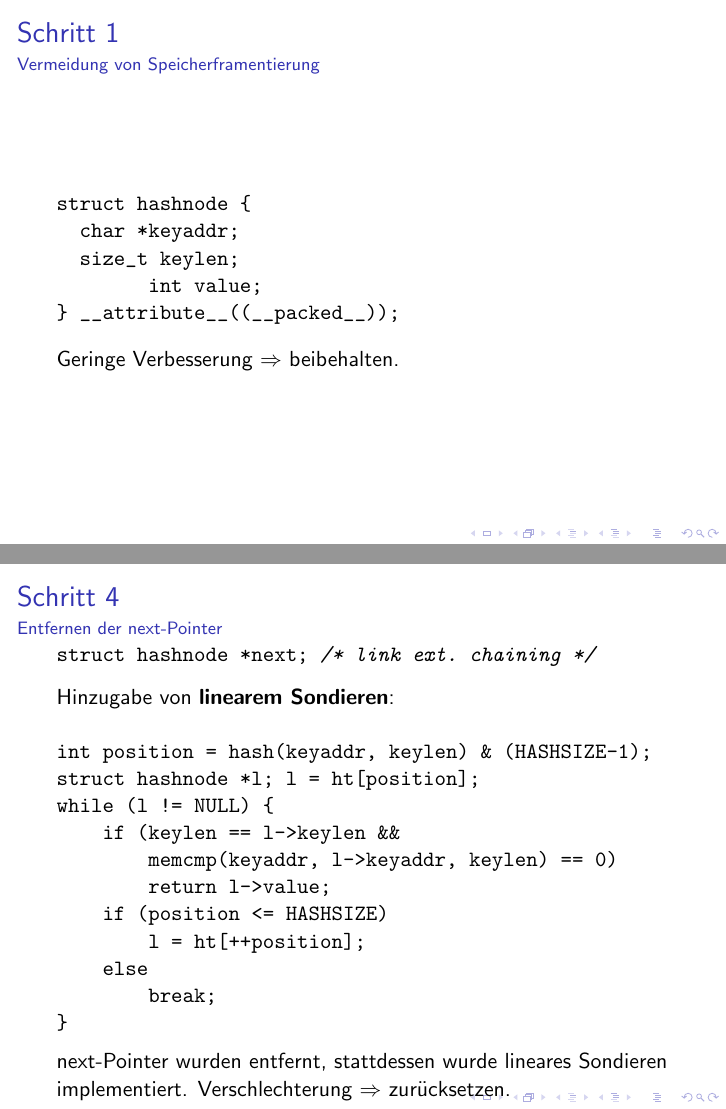
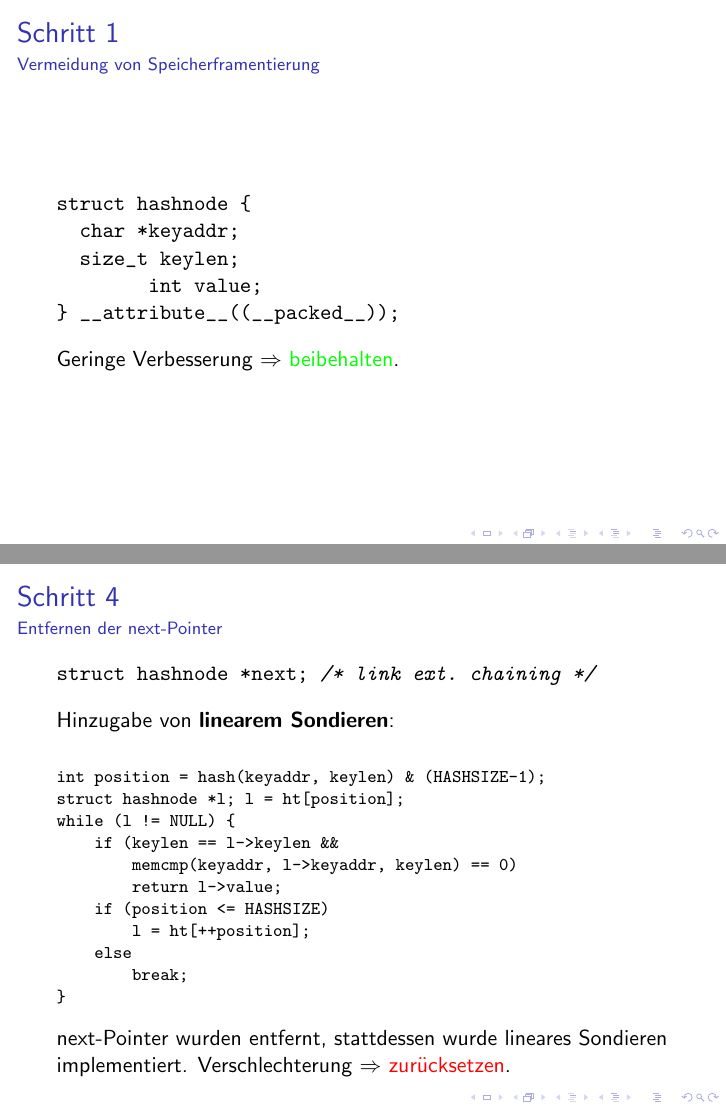
Before and after one commit to mugit/effprog, LaTeX slides (slides/slides.tex): pages 3 and 6 of 6, joined at a grey line. Compiled offline with pdfLaTeX.

Commit message:
revised slides

```diff
--- a/slides/slides.tex
+++ b/slides/slides.tex
@@ -16,6 +16,9 @@ breaklines,
 tabsize=3,
 showstringspaces=false,
 extendedchars=true}
+
+\newcommand{\success}[1]{\textcolor{green}{#1}}
+\newcommand{\fail}[1]{\textcolor{red}{#1}}
 
 \begin{document}
 
@@ -52,7 +55,7 @@ struct hashnode *next; /* link ext. chaining */
 \end{lstlisting}}
 
 \defverbatim[colored]\sFourTwo{%
-\begin{lstlisting}[tabsize=4,basicstyle=\ttfamily]
+\begin{lstlisting}[tabsize=4,basicstyle=\ttfamily\footnotesize]
 int position = hash(keyaddr, keylen) & (HASHSIZE-1);
 struct hashnode *l; l = ht[position];
 while (l != NULL) {
@@ -79,7 +82,7 @@ while (l != NULL) {
     \frametitle{Schritt 1}
     \framesubtitle{Vermeidung von Speicherframentierung}
 		\sOne
-		Geringe Verbesserung $\Rightarrow$ beibehalten.
+		Geringe Verbesserung $\Rightarrow$ \success{beibehalten}.
   \end{frame}
 
   \begin{frame}
@@ -106,7 +109,7 @@ while (l != NULL) {
   	Hinzugabe von \textbf{linearem Sondieren}:\\[1em]
   	\sFourTwo
   	next-Pointer wurden entfernt, stattdessen wurde lineares Sondieren implementiert.
-  	Verschlechterung $\Rightarrow$ zur\"ucksetzen.
+  	Verschlechterung $\Rightarrow$ \fail{zur\"ucksetzen}.
   \end{frame}
 
 \end{document}
```
Also changed, not shown: slides/slides.pdf, slides/slides.tex (4 more changed lines).
